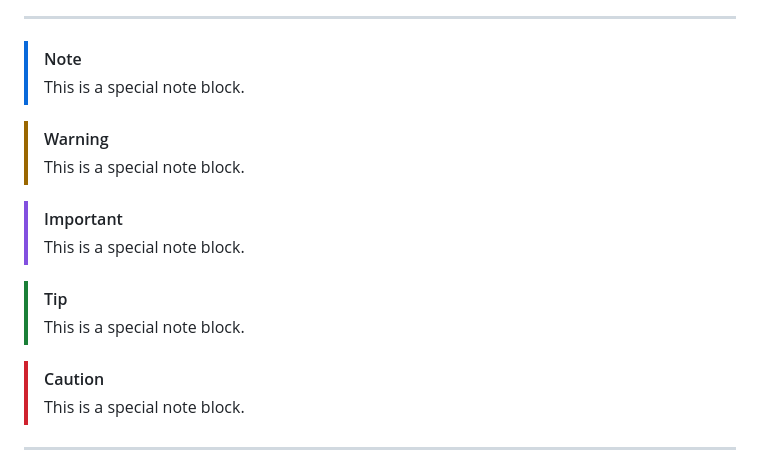
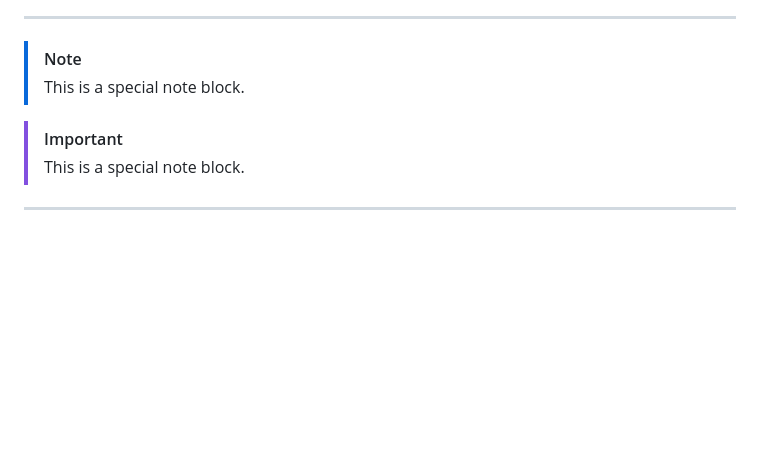
Before and after one commit to lucia-asf/ai-automation-pilot-dashboard, a Markdown page: pilot-doc - v1.1.md, the part around the change. Drawn GitHub-style; blank space fills up the shorter version.

```diff
--- a/pilot-doc - v1.1.md
+++ b/pilot-doc - v1.1.md
@@ -9,16 +9,7 @@
 > [!NOTE]
 > This is a special note block.
 
-> [!WARNING]
-> This is a special note block.
-
 > [!IMPORTANT]
-> This is a special note block.
-
-> [!TIP]
-> This is a special note block.
-
-> [!CAUTION]
 > This is a special note block.
 ---
 
```
